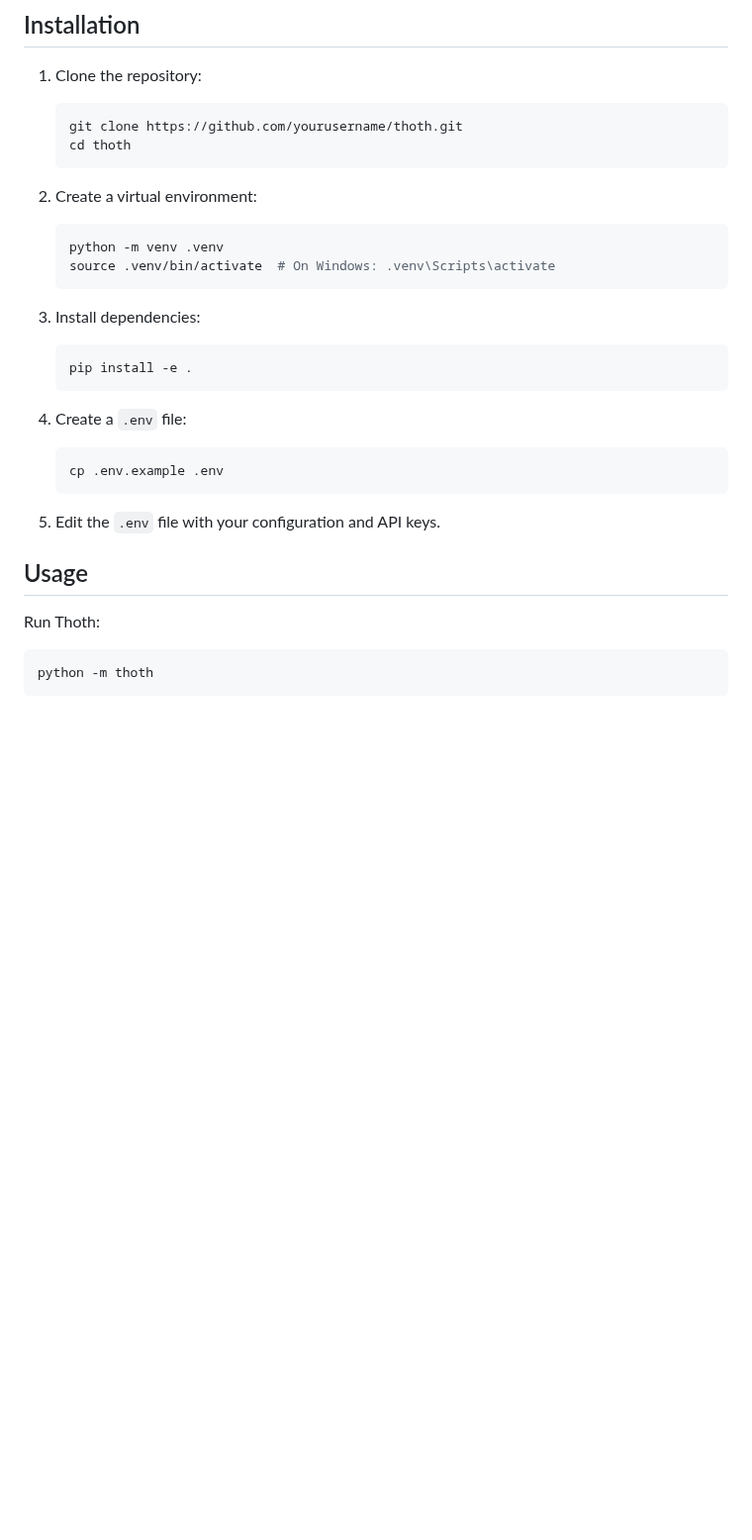
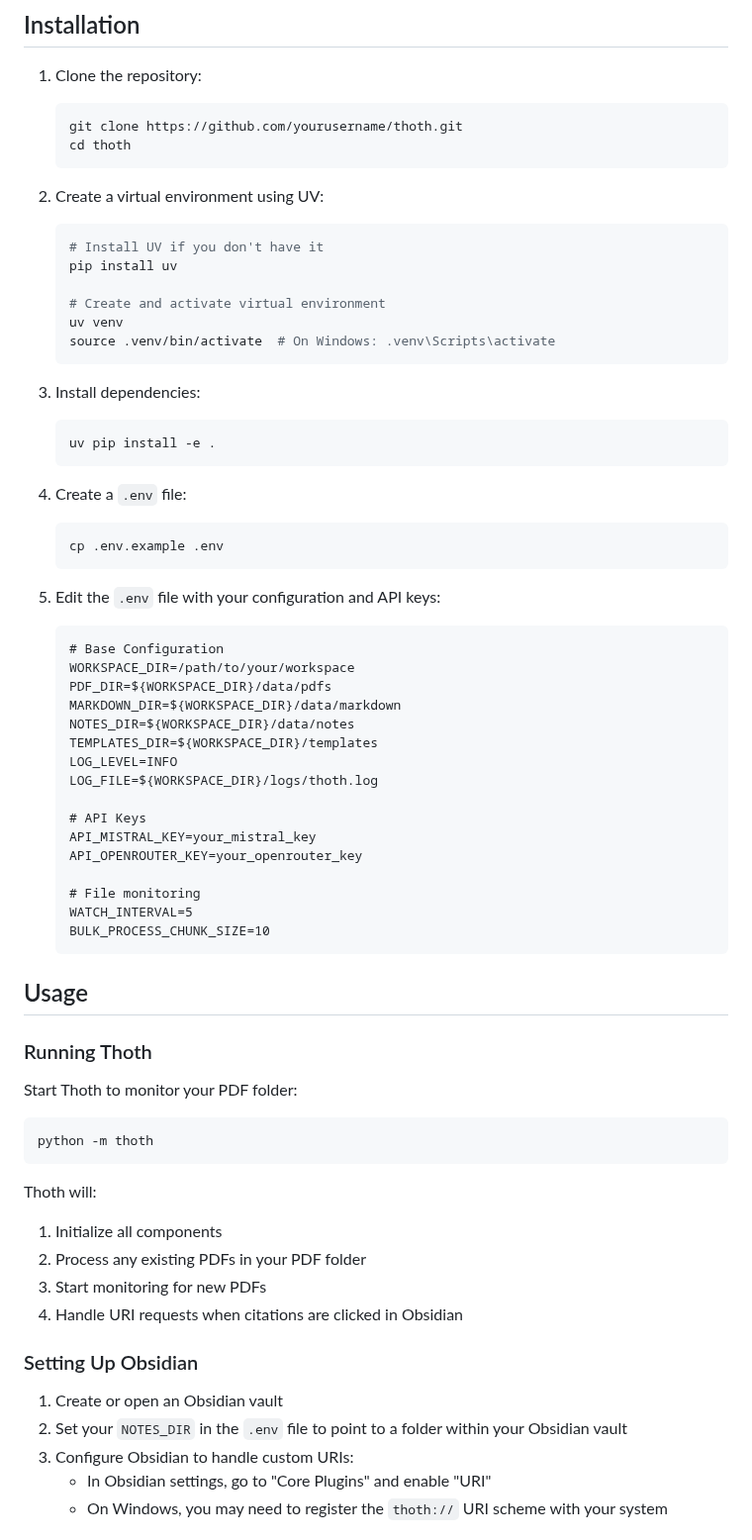
Before and after one commit to acertainKnight/project-thoth, a Markdown page: README.md, the part around one of its changes. Shown at 99% size. Rendered like a GitHub page; blank space fills up the shorter version.

````diff
--- a/README.md
+++ b/README.md
@@ -20,15 +20,19 @@ Thoth builds a core PDF processing pipeline with Obsidian integration. The initi
    cd thoth
    ```
 
-2. Create a virtual environment:
+2. Create a virtual environment using UV:
    ```bash
-   python -m venv .venv
+   # Install UV if you don't have it
+   pip install uv
+
+   # Create and activate virtual environment
+   uv venv
    source .venv/bin/activate  # On Windows: .venv\Scripts\activate
    ```
 
 3. Install dependencies:
    ```bash
-   pip install -e .
+   uv pip install -e .
    ```
 
 4. Create a `.env` file:
@@ -36,10 +40,47 @@ Thoth builds a core PDF processing pipeline with Obsidian integration. The initi
    cp .env.example .env
    ```
 
-5. Edit the `.env` file with your configuration and API keys.
+5. Edit the `.env` file with your configuration and API keys:
+   ```
+   # Base Configuration
+   WORKSPACE_DIR=/path/to/your/workspace
+   PDF_DIR=${WORKSPACE_DIR}/data/pdfs
+   MARKDOWN_DIR=${WORKSPACE_DIR}/data/markdown
+   NOTES_DIR=${WORKSPACE_DIR}/data/notes
+   TEMPLATES_DIR=${WORKSPACE_DIR}/templates
+   LOG_LEVEL=INFO
+   LOG_FILE=${WORKSPACE_DIR}/logs/thoth.log
+
+   # API Keys
+   API_MISTRAL_KEY=your_mistral_key
+   API_OPENROUTER_KEY=your_openrouter_key
+
+   # File monitoring
+   WATCH_INTERVAL=5
+   BULK_PROCESS_CHUNK_SIZE=10
+   ```
 
 ## Usage
 
-Run Thoth:
+### Running Thoth
+
+Start Thoth to monitor your PDF folder:
+
 ```bash
 python -m thoth
+```
+
+Thoth will:
+1. Initialize all components
+2. Process any existing PDFs in your PDF folder
+3. Start monitoring for new PDFs
+4. Handle URI requests when citations are clicked in Obsidian
+
+### Setting Up Obsidian
+
+1. Create or open an Obsidian vault
+2. Set your `NOTES_DIR` in the `.env` file to point to a folder within your Obsidian vault
+3. Configure Obsidian to handle custom URIs:
+   - In Obsidian settings, go to "Core Plugins" and enable "URI"
+   - On Windows, you may need to register the `thoth://` URI scheme with your system
+
````
Also changed, not shown: other parts of README.md (+72 -5 lines).
